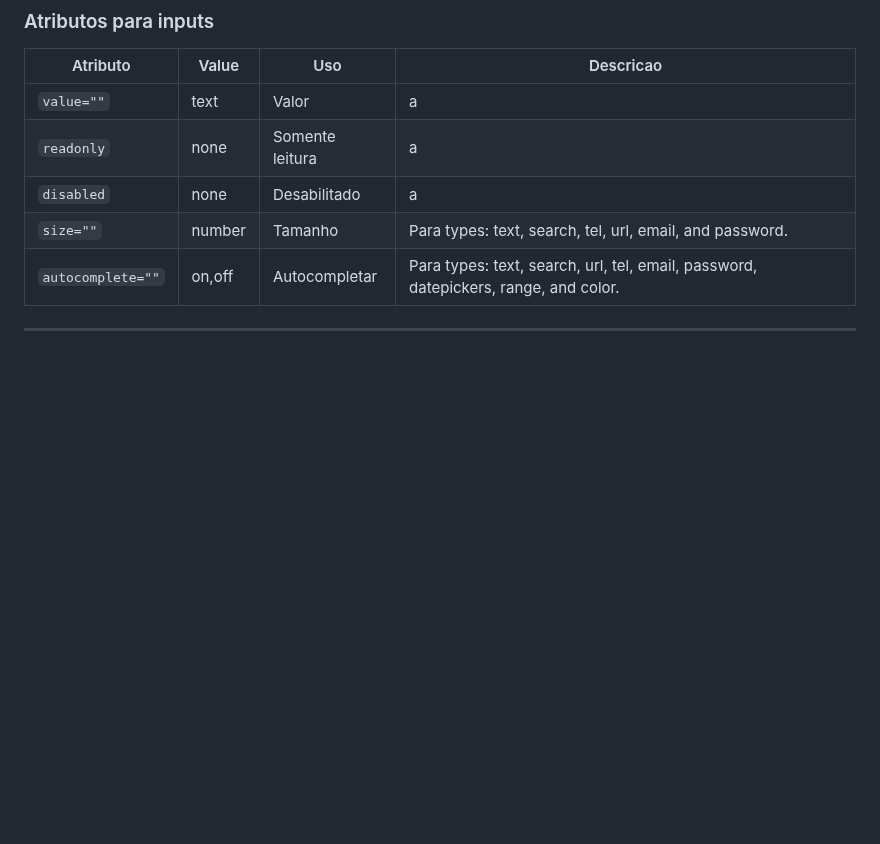
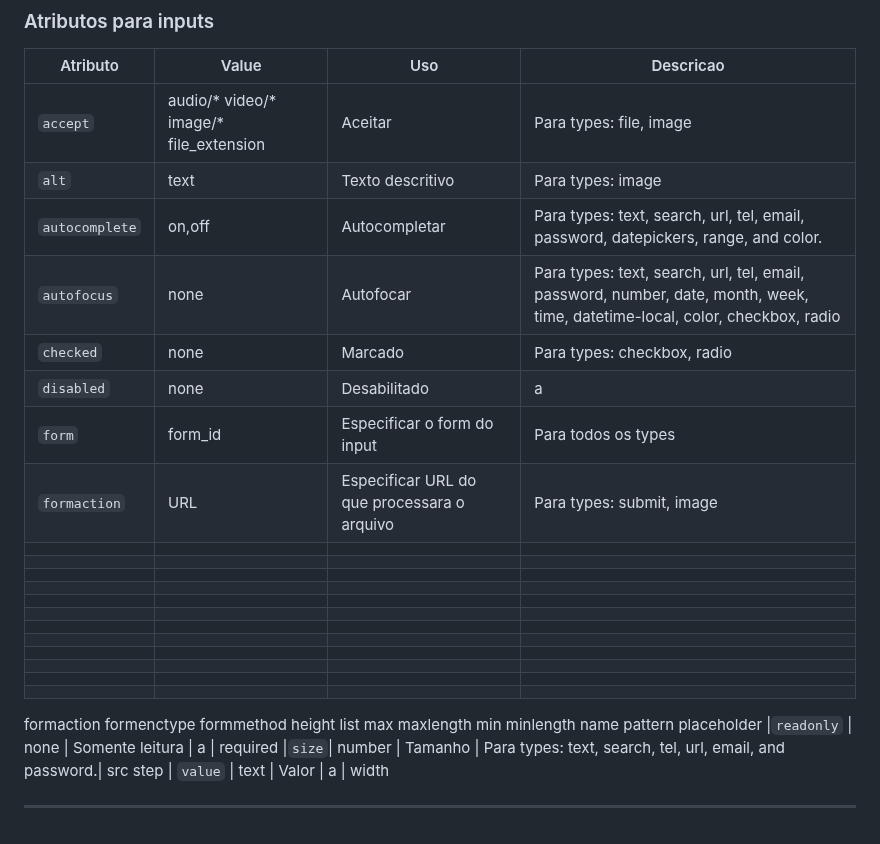
Before and after one commit to RaissonGitHub/Anotacoes, a Markdown page: HTML/anotacoes_html.md, the part around the change. Rendered like a GitHub page; blank space fills up the shorter version.

```diff
--- a/HTML/anotacoes_html.md
+++ b/HTML/anotacoes_html.md
@@ -1014,10 +1014,51 @@ Formato: semana n, de a
 
 | Atributo | Value | Uso | Descricao |
 | ---     | ---  | ---| ---|
-| `value=""` | text | Valor | a  |
+| `accept` |audio/*  video/*  image/* file_extension | Aceitar | Para types: file, image   |
+| `alt` | text | Texto descritivo |  Para types: image |
+|`autocomplete`| on,off | Autocompletar | Para types: text, search, url, tel, email, password, datepickers, range, and color. |
+| `autofocus` | none | Autofocar | Para types: text, search, url, tel, email, password, number, date, month, week, time, datetime-local, color, checkbox, radio |
+| `checked` | none | Marcado | Para types: checkbox, radio |
+|`disabled` | none | Desabilitado| a |
+| `form` | form_id | Especificar o form do input | Para todos os types |
+| `formaction` | URL | Especificar URL do que processara o arquivo | Para types: submit, image |
+|  |  |  |  |
+|  |  |  |  |
+|  |  |  |  |
+|  |  |  |  |
+|  |  |  |  |
+|  |  |  |  |
+|  |  |  |  |
+|  |  |  |  |
+|  |  |  |  |
+|  |  |  |  |
+|  |  |  |  |
+|  |  |  |  |
+
+
+
+
+
+
+
+formaction
+formenctype
+formmethod
+height
+list
+max
+maxlength
+min
+minlength
+name
+pattern
+placeholder
 |`readonly` |  none | Somente leitura | a |
-|`disabled` | none | Desabilitado| a |
-|`size=""`| number | Tamanho | Para types: text, search, tel, url, email, and password.|
-|`autocomplete=""`| on,off | Autocompletar | Para types: text, search, url, tel, email, password, datepickers, range, and color. |
+required
+|`size`| number | Tamanho | Para types: text, search, tel, url, email, and password.|
+src
+step
+| `value` | text | Valor | a  |
+width
 
 ---
```
